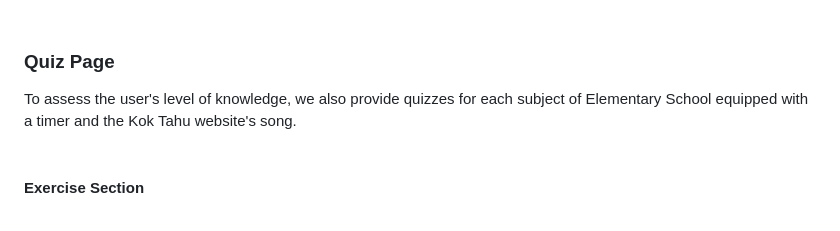
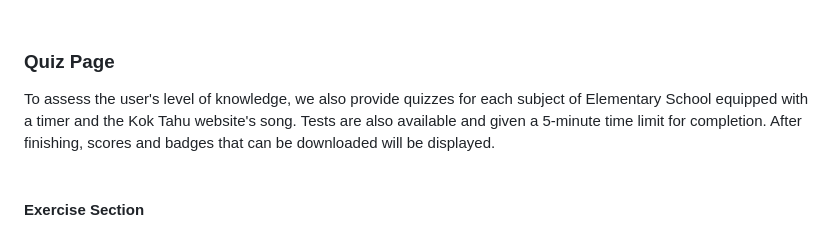
Before and after one commit to StyNW7/Kok_Tahu_Slashcom_2024, a Markdown page: Translation/English.md, the part around the change. Drawn GitHub-style.

```diff
--- a/Translation/English.md
+++ b/Translation/English.md
@@ -125,7 +125,7 @@ The Kok Tahu website provides several interactive learning games such as drum pl
 
 <br> <br>
 ### Quiz Page
-To assess the user's level of knowledge, we also provide quizzes for each subject of Elementary School equipped with a timer and the Kok Tahu website's song.
+To assess the user's level of knowledge, we also provide quizzes for each subject of Elementary School equipped with a timer and the Kok Tahu website's song. Tests are also available and given a 5-minute time limit for completion. After finishing, scores and badges that can be downloaded will be displayed.
 <br> <br>
 
 #### Exercise Section
```
